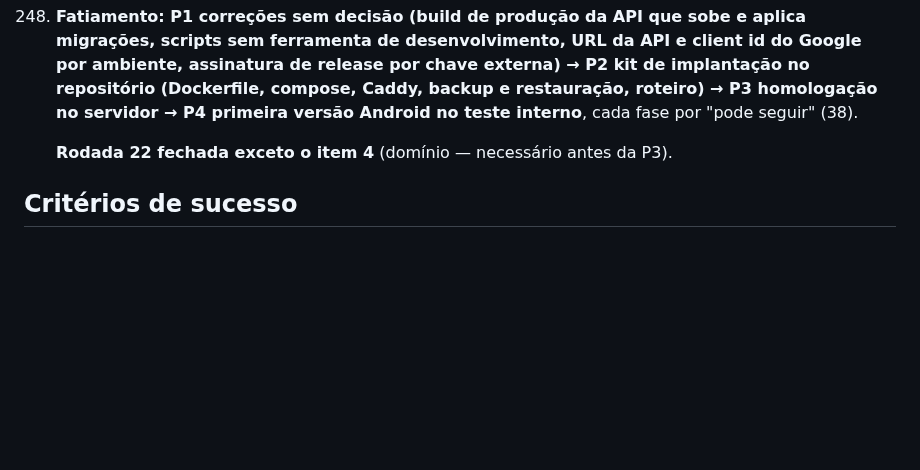
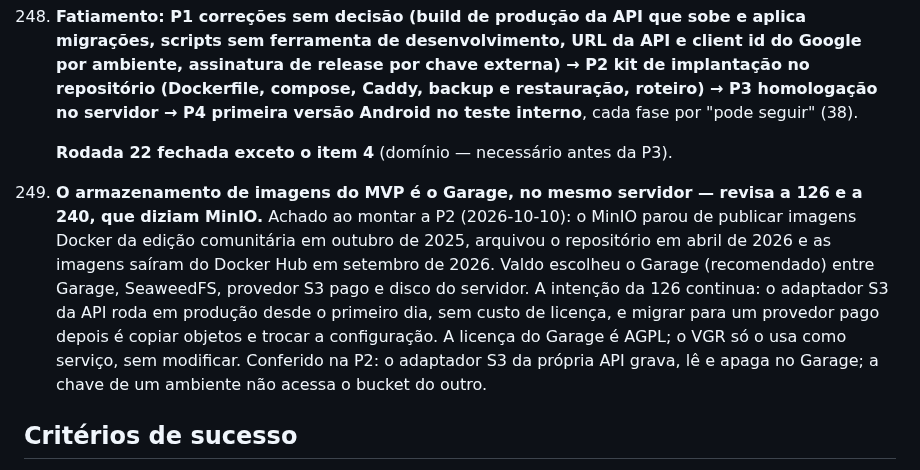
Before and after one commit to valdosouza/vgr-ai, a Markdown page: docs/decisions/VGR-plano.md, the part around the change. Drawn GitHub-style; blank space fills up the shorter version.

```diff
--- a/docs/decisions/VGR-plano.md
+++ b/docs/decisions/VGR-plano.md
@@ -3272,6 +3272,20 @@ O que o VGR já tem a mais (privilégio por botão + enforcement no backend,
      **Rodada 22 fechada exceto o item 4** (domínio — necessário antes da
      P3).
 
+249. **O armazenamento de imagens do MVP é o Garage, no mesmo servidor —
+     revisa a 126 e a 240, que diziam MinIO.** Achado ao montar a P2
+     (2026-10-10): o MinIO parou de publicar imagens Docker da edição
+     comunitária em outubro de 2025, arquivou o repositório em abril de
+     2026 e as imagens saíram do Docker Hub em setembro de 2026. Valdo
+     escolheu o Garage (recomendado) entre Garage, SeaweedFS, provedor S3
+     pago e disco do servidor. A intenção da 126 continua: o adaptador S3
+     da API roda em produção desde o primeiro dia, sem custo de licença, e
+     migrar para um provedor pago depois é copiar objetos e trocar a
+     configuração. A licença do Garage é AGPL; o VGR só o usa como
+     serviço, sem modificar. Conferido na P2: o adaptador S3 da própria API
+     grava, lê e apaga no Garage; a chave de um ambiente não acessa o
+     bucket do outro.
+
 ## Critérios de sucesso
 
 1. Usuário consegue registrar uma denúncia escolhendo categoria + objeto/
```
Also changed, not shown: docs/decisions/VGR-RESUMO.md (+8 -2 lines), docs/plans/plano-producao.md (+69 -4 lines).
